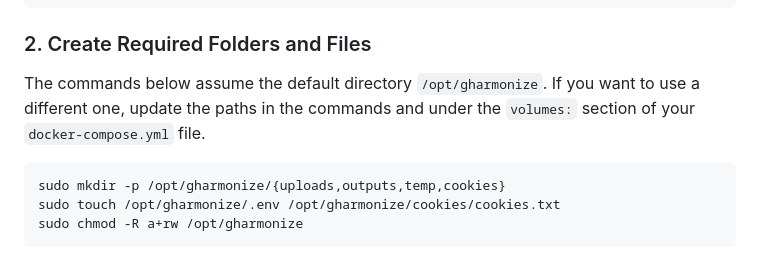
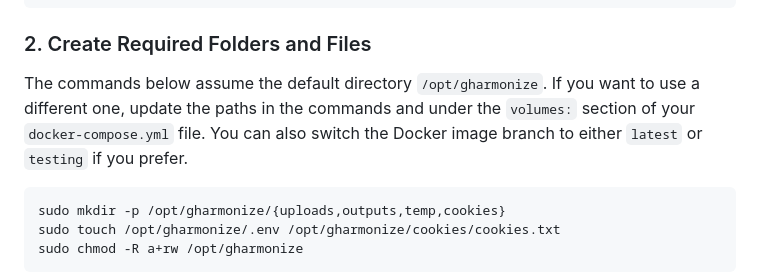
Before and after one commit to friddle/ytb-dl-web, a Markdown page: README.md, the part around the change. GitHub-like rendering.

Commit message:
Update README with Docker image branch options
Added information about switching Docker image branches.

````diff
--- a/README.md
+++ b/README.md
@@ -238,7 +238,7 @@ cd Gharmonize
 
 ### 2. Create Required Folders and Files
 
-The commands below assume the default directory `/opt/gharmonize`. If you want to use a different one, update the paths in the commands and under the `volumes:` section of your `docker-compose.yml` file.
+The commands below assume the default directory `/opt/gharmonize`. If you want to use a different one, update the paths in the commands and under the `volumes:` section of your `docker-compose.yml` file. You can also switch the Docker image branch to either `latest` or `testing` if you prefer.
 
 ```bash
 sudo mkdir -p /opt/gharmonize/{uploads,outputs,temp,cookies}
````
